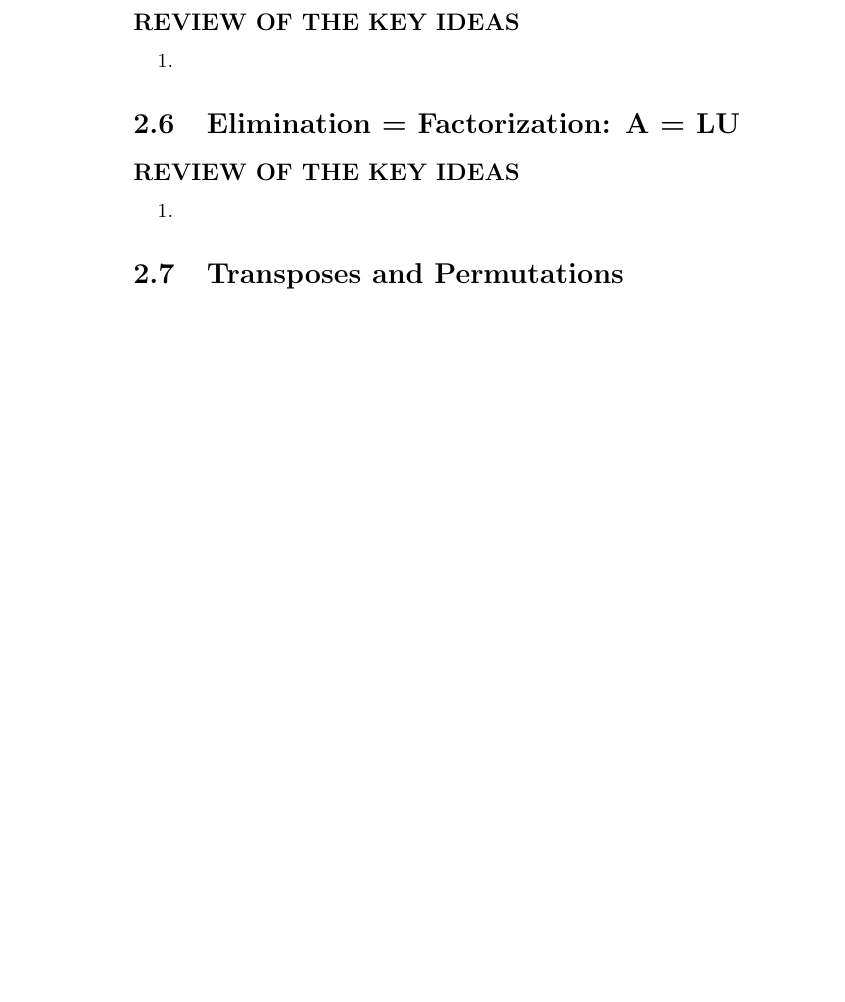
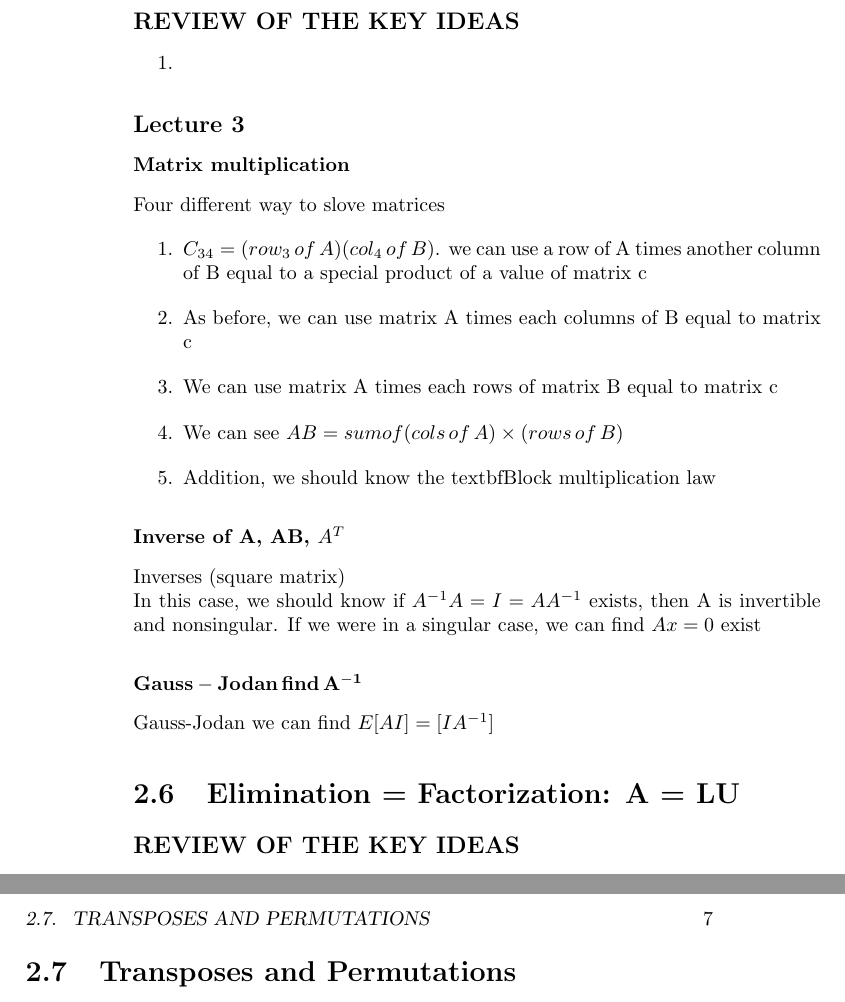
Before and after one commit to JeanphiloGong/Transformers_Models_Learning_Path, a LaTeX book (Linear Algebra/Linear_Algebra.tex): part of page 6 of 21 before the commit and two parts of pages 6 and 7 of 23 after it, the two joined at a grey line, cut so that both start at the same text, the shorter picture padded with empty space. Compiled offline with pdfLaTeX.

Commit message:
Add files via upload

```diff
--- a/Linear Algebra/Linear_Algebra.tex
+++ b/Linear Algebra/Linear_Algebra.tex
@@ -94,37 +99,59 @@ this part is so hard
             ce + dg & cf + dh
             \end{bmatrix}
         \end{align}
+
     \subsection*{REVIEW OF THE KEY IDEAS}
         \begin{enumerate}
             \item
         \end{enumerate}
 
 
-
+%  2.3.Elimination Using Matrices
 \section{Elimination Using Matrices}
     \subsection*{REVIEW OF THE KEY IDEAS}
         \begin{enumerate}
             \item
         \end{enumerate}
 
+% 2.4.Rules for Matrix operations
 \section{Rules for Matrix Operations}
     \subsection*{REVIEW OF THE KEY IDEAS}
         \begin{enumerate}
             \item
         \end{enumerate}
 
+% 2.5.Inverse Matrices
 \section{Inverse Matrices}
     \subsection*{REVIEW OF THE KEY IDEAS}
         \begin{enumerate}
             \item
         \end{enumerate}
 
+    % Course note
+    \subsection*{Lecture 3}
+    \subsubsection{Matrix multiplication}
+    Four different way to slove matrices
+        \begin{enumerate}
+            \item \( C_{34} = (row_3 \,of\, A)(col_4\, of\, B) \). we can use a row of A times another column of B equal to a special product of a value of matrix c
+            \item As before, we can use matrix A times each columns of B equal to matrix c
+            \item We can use matrix A times each rows of matrix B equal to matrix c
+            \item We can see \( AB = sum of (cols\, of\, A) \times (rows\, of\, B)\)
+            \item Addition, we should know the textbf{Block multiplication} law
+        \end{enumerate}
+    \subsubsection{Inverse of A, AB, \( A^T\)}
+    Inverses (square matrix) \\
+    In this case, we should know if \( A^{-1}A = I = A A^{-1}\) exists, then A is invertible and nonsingular. If we were in a singular case, we can find \( A x = 0\) exist
+    \subsubsection{\( \mathbf{Gauss-Jodan\, find\, A^{-1}}\)}
+    Gauss-Jodan we can find \( E [AI] = [I A^{-1}]\)
+
+% 2.6.Elimination = Factorization: A = LU
 \section{Elimination = Factorization: A = LU}
     \subsection*{REVIEW OF THE KEY IDEAS}
         \begin{enumerate}
             \item
         \end{enumerate}
 
+% 2.7.Transposes and Permutations
 \section{Transposes and Permutations}
     \subsection*{REVIEW OF THE KEY IDEAS}
         \begin{enumerate}
```
Also changed, not shown: Linear Algebra/Linear_Algebra.pdf, Linear Algebra/Linear_Algebra.tex (5 more changed lines), 1 other file. Lines whose indentation alone changed are shown as unchanged.
